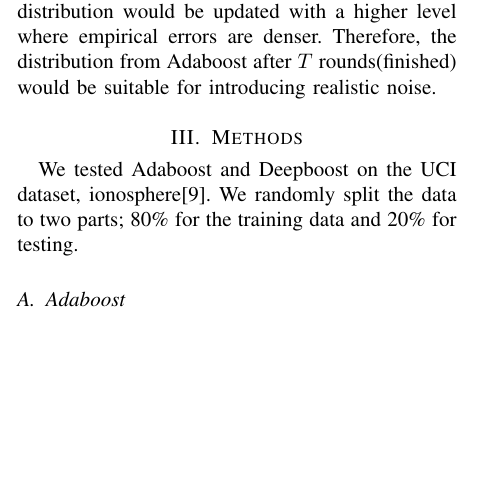
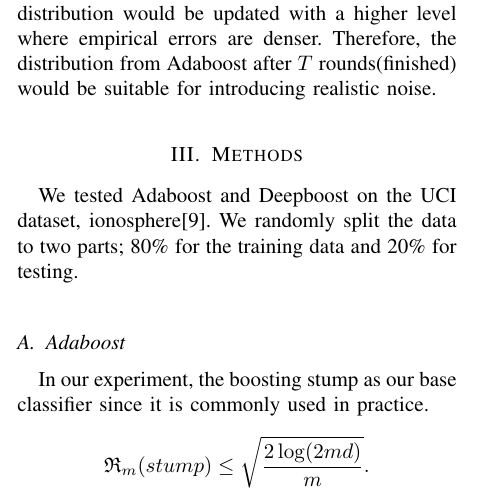
Before and after one commit to fredfung007/nyu_cims_machine_learning_project, a LaTeX paper (FILES/paper/paper.tex, which reads FILES/paper/data/methods.tex): part of one column of page 2 of 5, cut so that both start at the same text, the shorter picture padded with empty space. Compiled offline with pdfLaTeX.

Commit message:
Ada boost methods

```diff
--- a/FILES/paper/data/methods.tex
+++ b/FILES/paper/data/methods.tex
@@ -2,6 +2,9 @@
 %主要写我们做了哪些事情，各个算法的参数都是怎么选择的。
 We tested Adaboost and Deepboost on the UCI dataset, ionosphere\cite{Lichman2013}. We randomly split the data to two parts; 80\% for the training data and 20\% for testing.
 \subsection{Adaboost}
+In our experiment, the boosting stump as our base classifier since it is commonly used in practice.
+\[\mathfrak{R}_m (stump)\leq \sqrt{\frac{2\log (2md)}{m}}.\]
+
 
 \subsection{Deepboost}
 Following the work from Cortes et al. \cite{cortes2014deep}, we use the $H_1^{stumps}$ as the base classifier for Deepboost.
```
